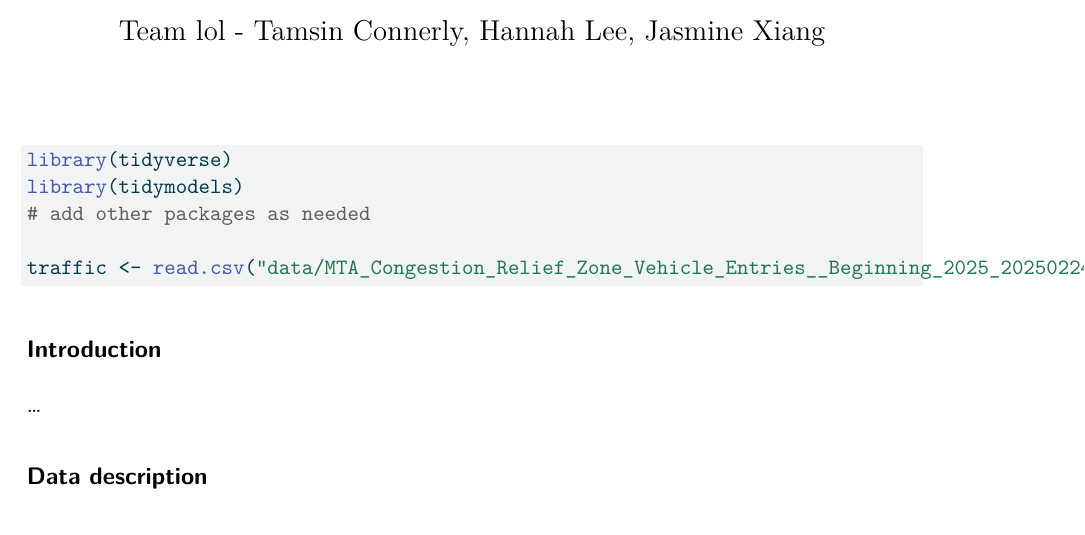
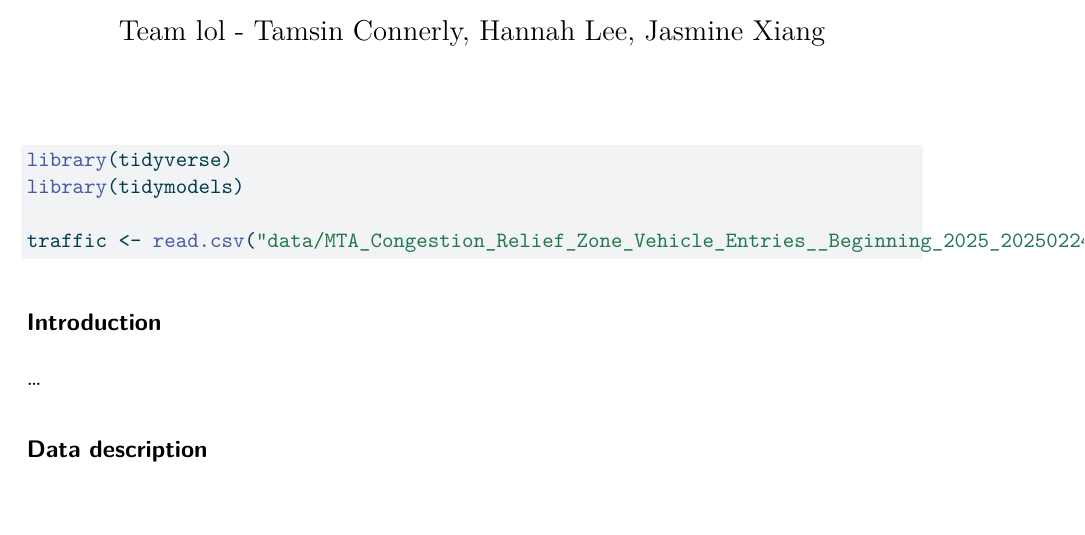
Before and after one commit to sta210-sp25/project-Team-lol, a Quarto document (proposal.qmd): part of the page, cut so that both start at the same text, the shorter picture padded with empty space. The pictures show the output file proposal.pdf that the author committed with the source.

Commit message:
deleted a line

````diff
--- a/proposal.qmd
+++ b/proposal.qmd
@@ -12,7 +12,6 @@ editor: visual
 #| label: load-pkg-data
 library(tidyverse)
 library(tidymodels)
-# add other packages as needed
 
 traffic <- read.csv("data/MTA_Congestion_Relief_Zone_Vehicle_Entries__Beginning_2025_20250224.csv")
 ```
````
Also changed, not shown: proposal.pdf.
